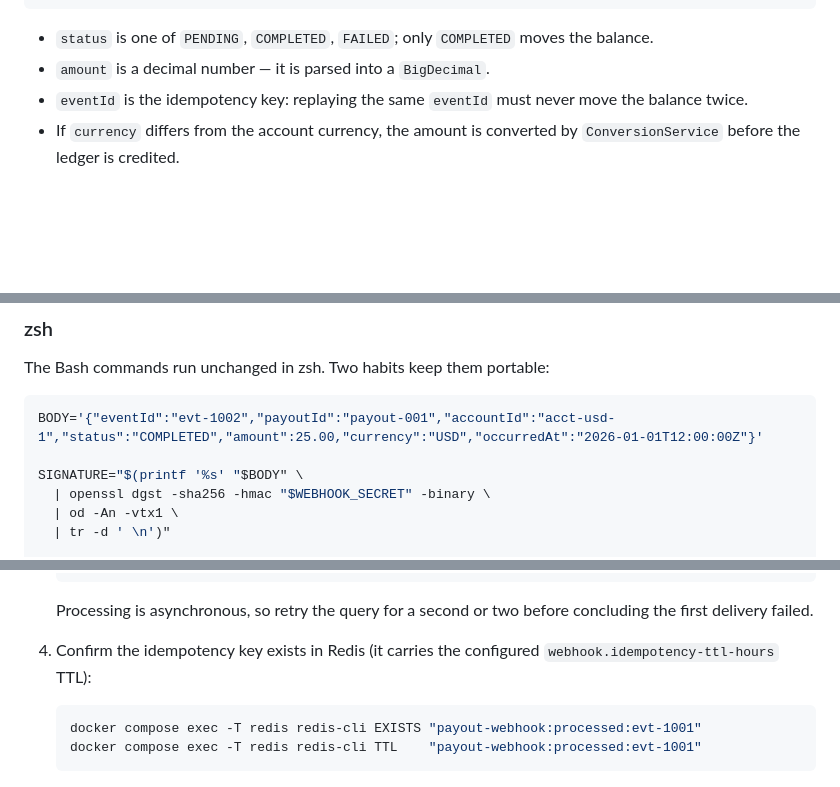
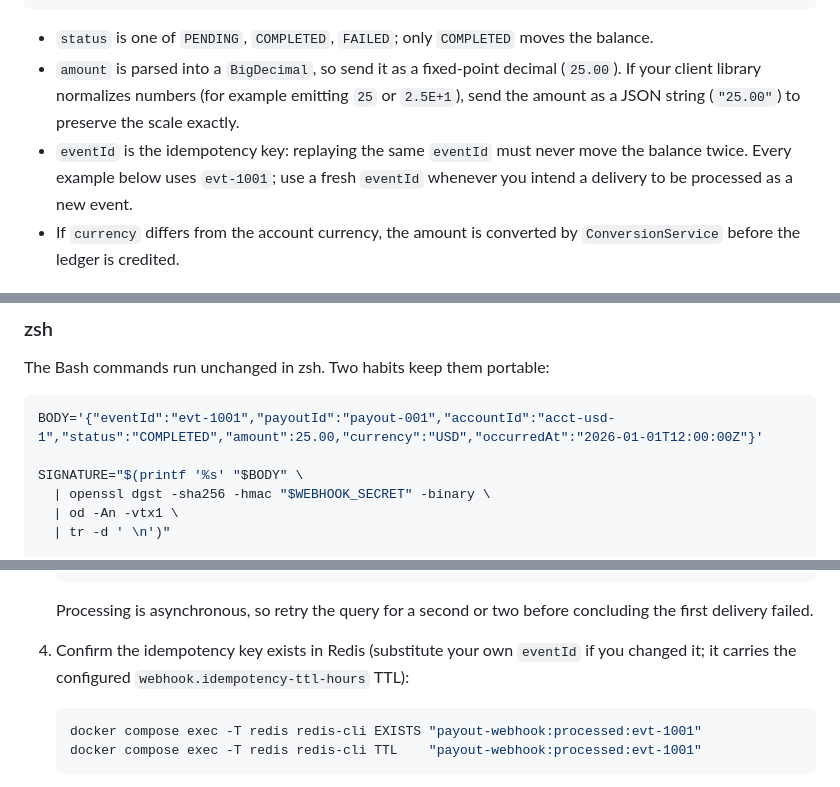
Before and after one commit to srvchawla/payout-copilot-workshop, a Markdown page: docs/api-usage.md, 3 parts joined by grey strips. Drawn GitHub-style; blank space fills up the shorter version.

Commit message:
Address review: consistent eventId and amount precision guidance
Co-authored-by: srvchawla <15349186+srvchawla@users.noreply.github.com>

````diff
--- a/docs/api-usage.md
+++ b/docs/api-usage.md
@@ -36,9 +36,13 @@ Request body:
 
 - `status` is one of `PENDING`, `COMPLETED`, `FAILED`; only `COMPLETED` moves
   the balance.
-- `amount` is a decimal number — it is parsed into a `BigDecimal`.
+- `amount` is parsed into a `BigDecimal`, so send it as a fixed-point decimal
+  (`25.00`). If your client library normalizes numbers (for example emitting
+  `25` or `2.5E+1`), send the amount as a JSON string (`"25.00"`) to preserve
+  the scale exactly.
 - `eventId` is the idempotency key: replaying the same `eventId` must never
-  move the balance twice.
+  move the balance twice. Every example below uses `evt-1001`; use a fresh
+  `eventId` whenever you intend a delivery to be processed as a new event.
 - If `currency` differs from the account currency, the amount is converted by
   `ConversionService` before the ledger is credited.
 
@@ -88,7 +92,7 @@ the signed bytes.
 The Bash commands run unchanged in zsh. Two habits keep them portable:
 
 ```zsh
-BODY='{"eventId":"evt-1002","payoutId":"payout-001","accountId":"acct-usd-1","status":"COMPLETED","amount":25.00,"currency":"USD","occurredAt":"2026-01-01T12:00:00Z"}'
+BODY='{"eventId":"evt-1001","payoutId":"payout-001","accountId":"acct-usd-1","status":"COMPLETED","amount":25.00,"currency":"USD","occurredAt":"2026-01-01T12:00:00Z"}'
 
 SIGNATURE="$(printf '%s' "$BODY" \
   | openssl dgst -sha256 -hmac "$WEBHOOK_SECRET" -binary \
@@ -184,7 +188,8 @@ the balance only once.
    Processing is asynchronous, so retry the query for a second or two before
    concluding the first delivery failed.
 
-4. Confirm the idempotency key exists in Redis (it carries the configured
+4. Confirm the idempotency key exists in Redis (substitute your own `eventId`
+   if you changed it; it carries the configured
    `webhook.idempotency-ttl-hours` TTL):
 
    ```bash
````
Also changed, not shown: other parts of docs/api-usage.md (+1 -1 lines).
